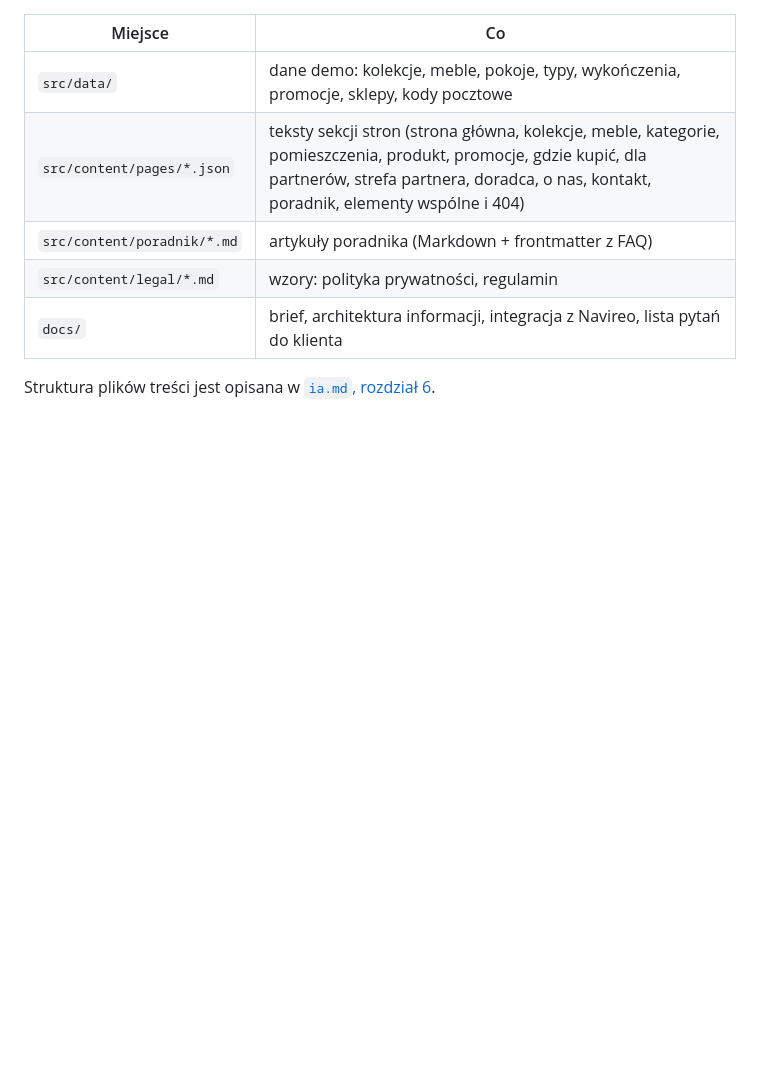
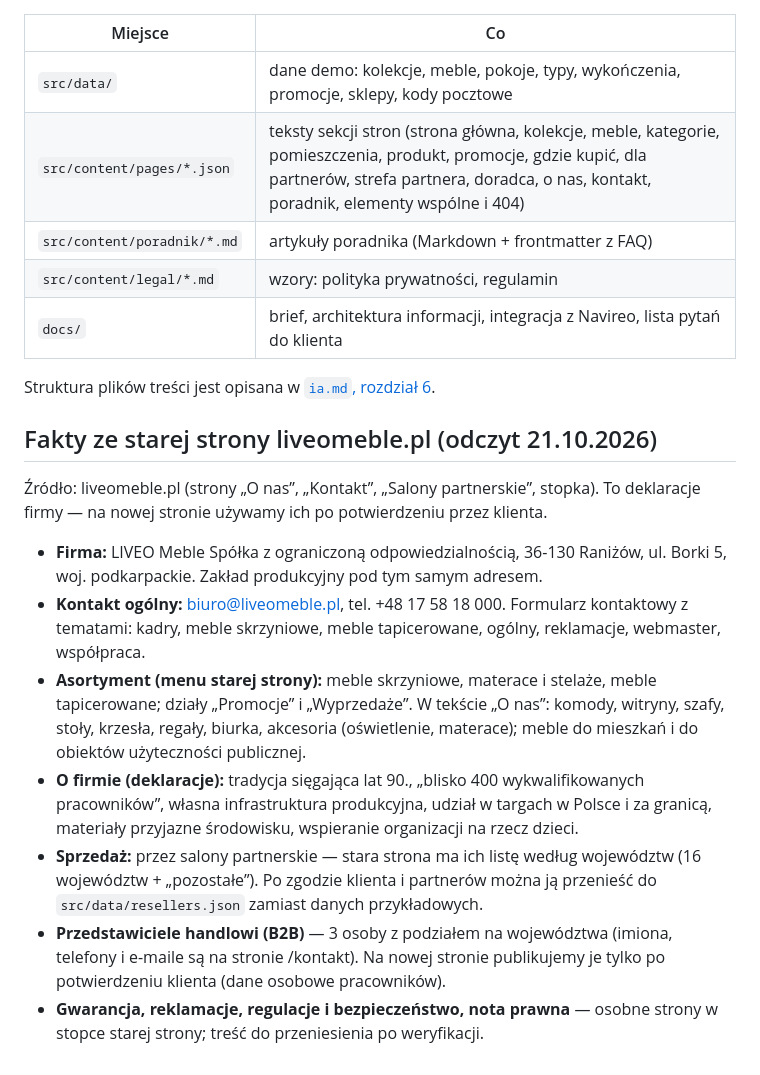
Before and after one commit to skalujai1/liveomeble, a Markdown page: docs/brief.md, the part around the change. GitHub-like rendering; blank space fills up the shorter version.

Commit message:
Docs: fakty o firmie ze starej strony liveomeble.pl
Adres, telefon, asortyment (meble skrzyniowe, tapicerowane, materace),
deklaracje z O nas, salony partnerskie wg wojewodztw, przedstawiciele
handlowi; nowe pytania 45-49 do klienta.

Co-Authored-By: Claude Opus 5.5 <noreply@anthropic.com>
Claude-Session: https://claude.ai/code/session_011UvUT4ZokwvA17wnRc28Hr

```diff
--- a/docs/brief.md
+++ b/docs/brief.md
@@ -210,3 +210,15 @@ To **ton producenta mebli**, nie agencji. Mówimy jak dobry sprzedawca w salonie
 | `docs/` | brief, architektura informacji, integracja z Navireo, lista pytań do klienta |
 
 Struktura plików treści jest opisana w [`ia.md`, rozdział 6](ia.md#6-struktura-treści-w-srccontent).
+
+## Fakty ze starej strony liveomeble.pl (odczyt 21.10.2026)
+
+Źródło: liveomeble.pl (strony „O nas”, „Kontakt”, „Salony partnerskie”, stopka). To deklaracje firmy — na nowej stronie używamy ich po potwierdzeniu przez klienta.
+
+- **Firma:** LIVEO Meble Spółka z ograniczoną odpowiedzialnością, 36-130 Raniżów, ul. Borki 5, woj. podkarpackie. Zakład produkcyjny pod tym samym adresem.
+- **Kontakt ogólny:** biuro@liveomeble.pl, tel. +48 17 58 18 000. Formularz kontaktowy z tematami: kadry, meble skrzyniowe, meble tapicerowane, ogólny, reklamacje, webmaster, współpraca.
+- **Asortyment (menu starej strony):** meble skrzyniowe, materace i stelaże, meble tapicerowane; działy „Promocje” i „Wyprzedaże”. W tekście „O nas”: komody, witryny, szafy, stoły, krzesła, regały, biurka, akcesoria (oświetlenie, materace); meble do mieszkań i do obiektów użyteczności publicznej.
+- **O firmie (deklaracje):** tradycja sięgająca lat 90., „blisko 400 wykwalifikowanych pracowników”, własna infrastruktura produkcyjna, udział w targach w Polsce i za granicą, materiały przyjazne środowisku, wspieranie organizacji na rzecz dzieci.
+- **Sprzedaż:** przez salony partnerskie — stara strona ma ich listę według województw (16 województw + „pozostałe”). Po zgodzie klienta i partnerów można ją przenieść do `src/data/resellers.json` zamiast danych przykładowych.
+- **Przedstawiciele handlowi (B2B)** — 3 osoby z podziałem na województwa (imiona, telefony i e-maile są na stronie /kontakt). Na nowej stronie publikujemy je tylko po potwierdzeniu klienta (dane osobowe pracowników).
+- **Gwarancja, reklamacje, regulacje i bezpieczeństwo, nota prawna** — osobne strony w stopce starej strony; treść do przeniesienia po weryfikacji.
```
Also changed, not shown: docs/do-potwierdzenia.md (+8 -0 lines).
